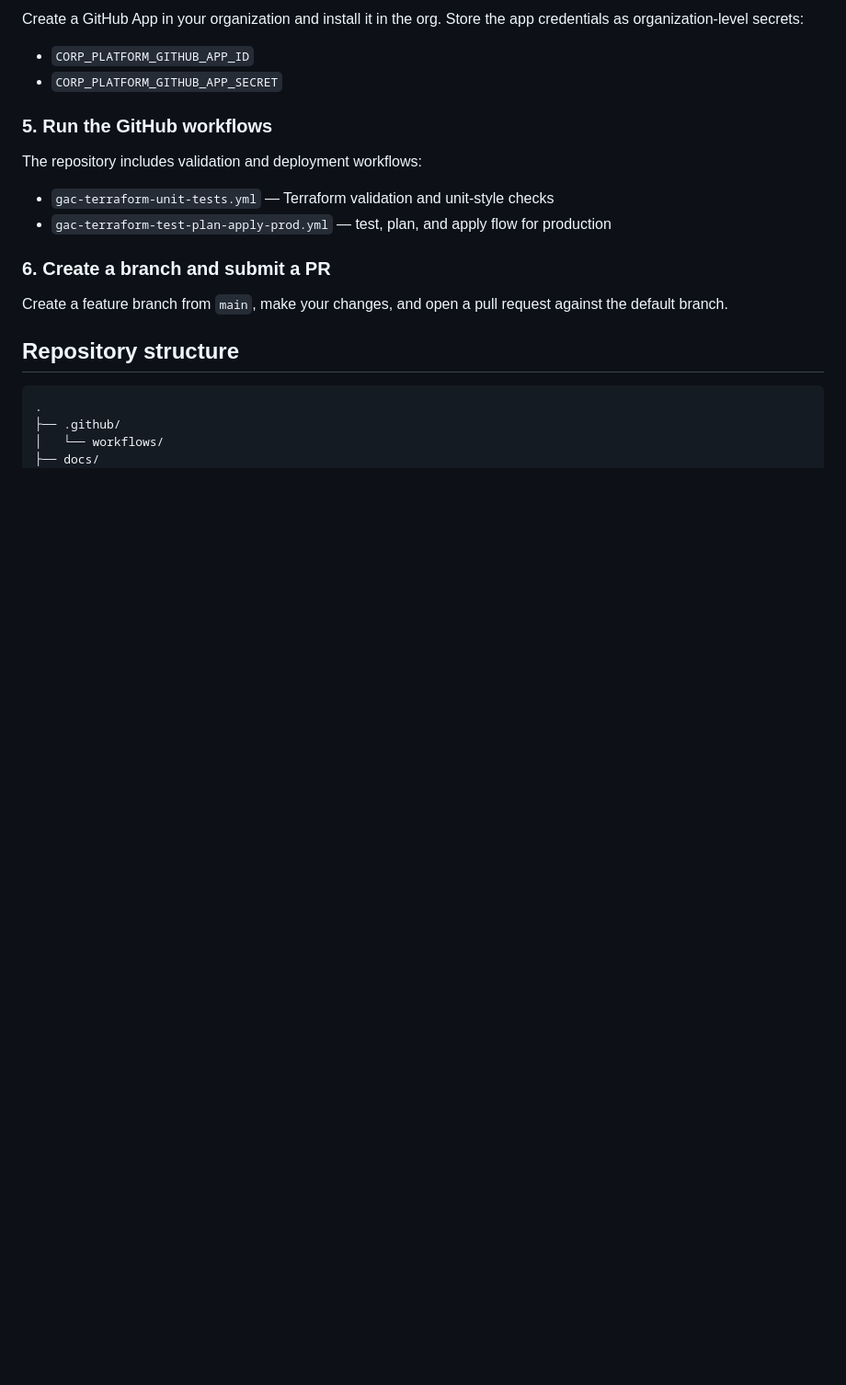
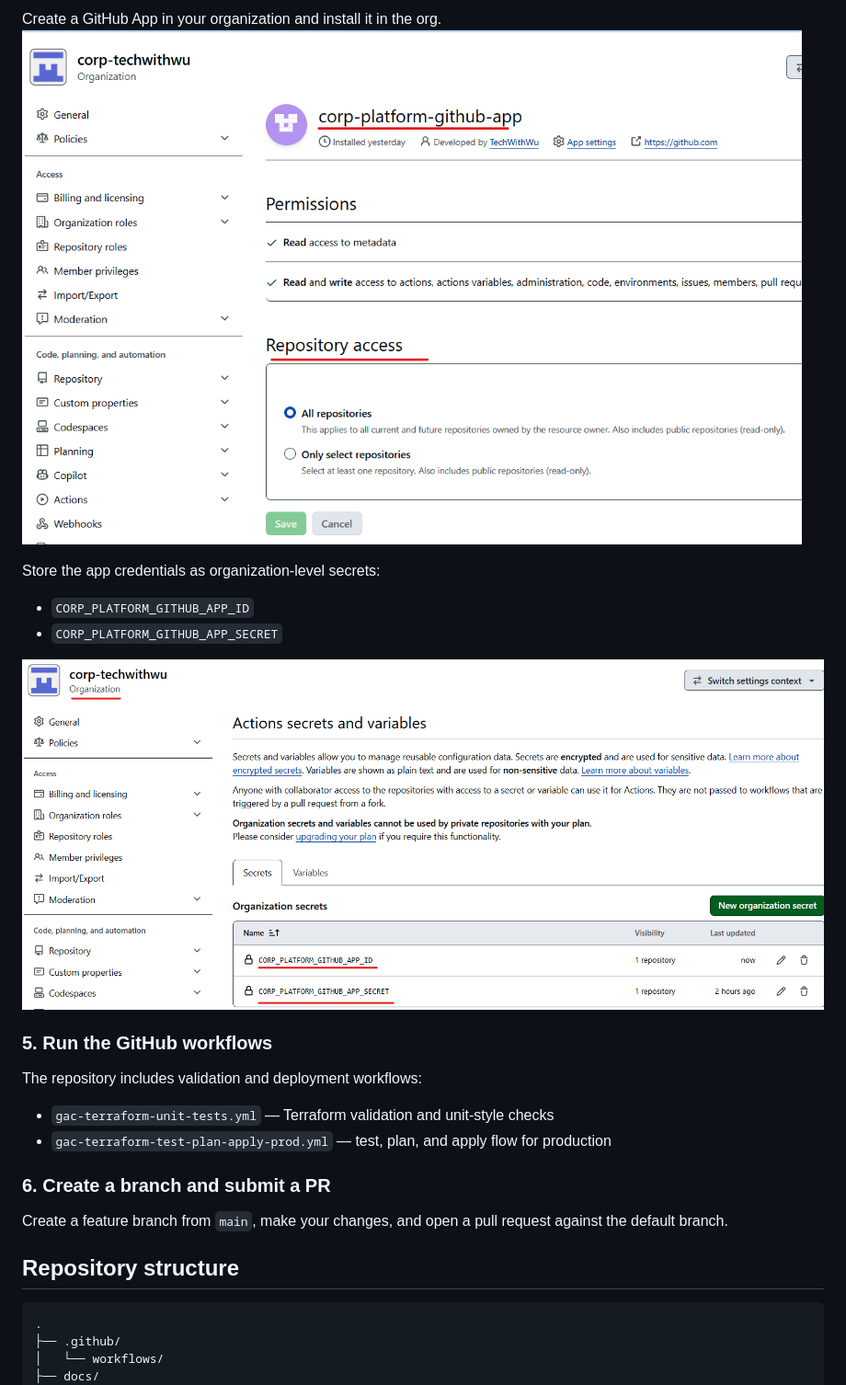
Before and after one commit to TechWithWu/corp-platform-github, a Markdown page: README.md, the part around one of its changes. Shown at 92% size. Rendered like a GitHub page; pictures changed too: docs/github-app.png (added); blank space fills up the shorter version.

```diff
--- a/README.md
+++ b/README.md
@@ -86,8 +96,13 @@ Add the following repository secrets:
 
-Create a GitHub App in your organization and install it in the org. Store the app credentials as organization-level secrets:
+Create a GitHub App in your organization and install it in the org.
+![github app](./docs/github-app.png)
+
+Store the app credentials as organization-level secrets:
 
 - `CORP_PLATFORM_GITHUB_APP_ID`
 - `CORP_PLATFORM_GITHUB_APP_SECRET`
+
+![organization secrets](./docs/organization-credentials.png)
 
 ### 5. Run the GitHub workflows
 
```
Also changed, not shown: other parts of README.md (+17 -7 lines), docs/base-permissions-to-no-permission.png (added), docs/create-sa.png (added).
